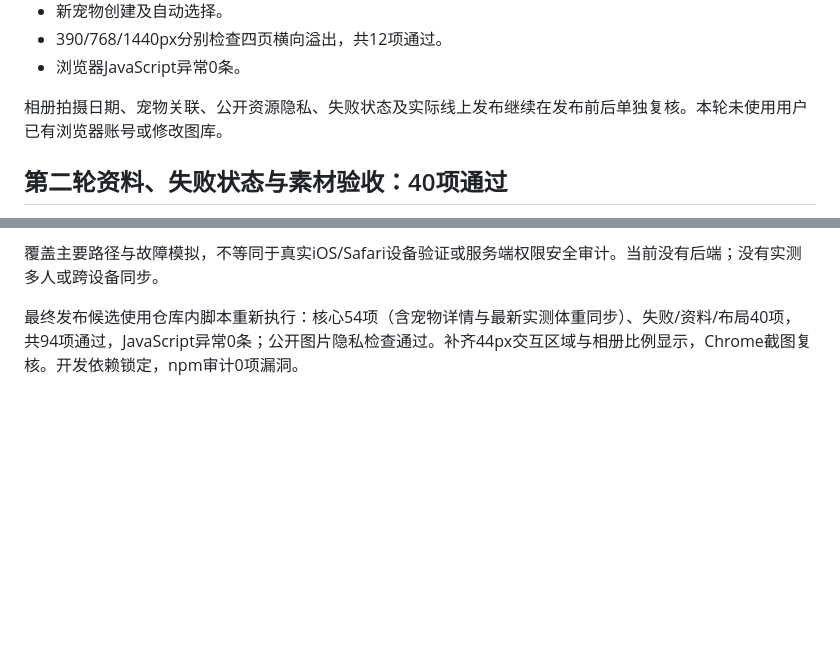
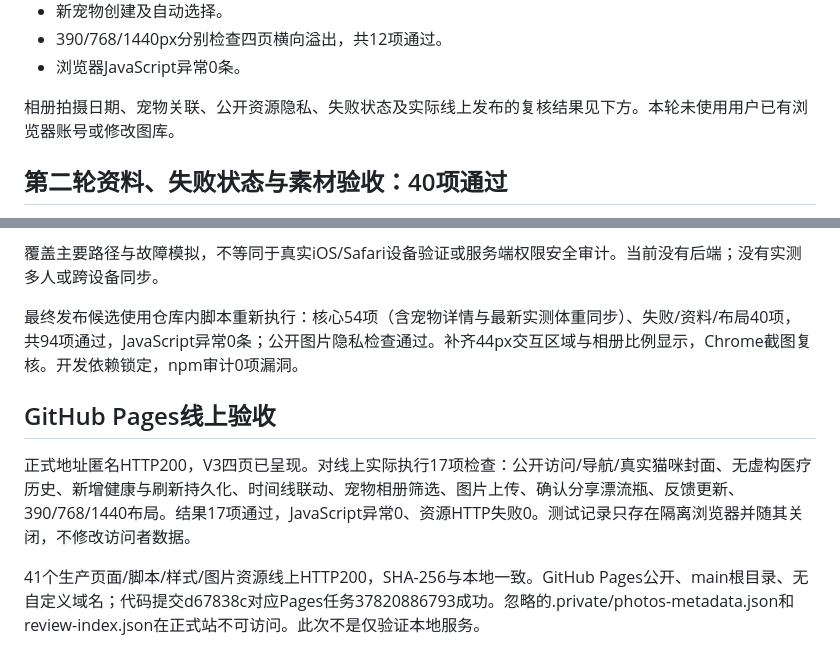
Before and after one commit to claire-xinyu/pawpal, a Markdown page: docs/QA_REPORT.md, 2 parts joined by grey strips. Rendered like a GitHub page; blank space fills up the shorter version.

```diff
--- a/docs/QA_REPORT.md
+++ b/docs/QA_REPORT.md
@@ -16,7 +16,7 @@
 - 390/768/1440px分别检查四页横向溢出，共12项通过。
 - 浏览器JavaScript异常0条。
 
-相册拍摄日期、宠物关联、公开资源隐私、失败状态及实际线上发布继续在发布前后单独复核。本轮未使用用户已有浏览器账号或修改图库。
+相册拍摄日期、宠物关联、公开资源隐私、失败状态及实际线上发布的复核结果见下方。本轮未使用用户已有浏览器账号或修改图库。
 
 ## 第二轮资料、失败状态与素材验收：40项通过
 
@@ -41,3 +41,9 @@
 覆盖主要路径与故障模拟，不等同于真实iOS/Safari设备验证或服务端权限安全审计。当前没有后端；没有实测多人或跨设备同步。
 
 最终发布候选使用仓库内脚本重新执行：核心54项（含宠物详情与最新实测体重同步）、失败/资料/布局40项，共94项通过，JavaScript异常0条；公开图片隐私检查通过。补齐44px交互区域与相册比例显示，Chrome截图复核。开发依赖锁定，npm审计0项漏洞。
+
+## GitHub Pages线上验收
+
+正式地址匿名HTTP200，V3四页已呈现。对线上实际执行17项检查：公开访问/导航/真实猫咪封面、无虚构医疗历史、新增健康与刷新持久化、时间线联动、宠物相册筛选、图片上传、确认分享漂流瓶、反馈更新、390/768/1440布局。结果17项通过，JavaScript异常0、资源HTTP失败0。测试记录只存在隔离浏览器并随其关闭，不修改访问者数据。
+
+41个生产页面/脚本/样式/图片资源线上HTTP200，SHA-256与本地一致。GitHub Pages公开、main根目录、无自定义域名；代码提交d67838c对应Pages任务37820886793成功。忽略的.private/photos-metadata.json和review-index.json在正式站不可访问。此次不是仅验证本地服务。
```
Also changed, not shown: docs/IMPLEMENTATION_STATUS.md (+35 -43 lines).
